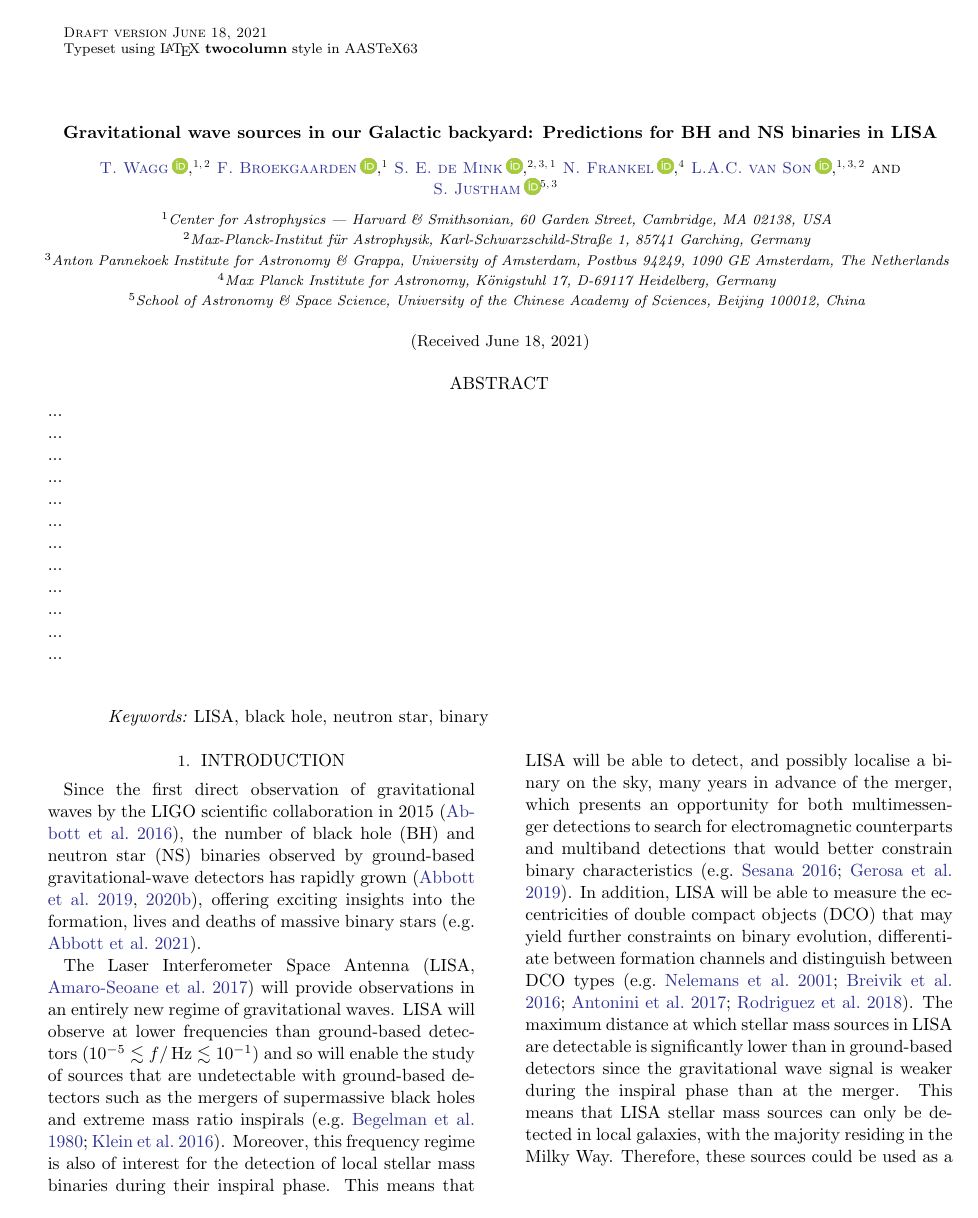
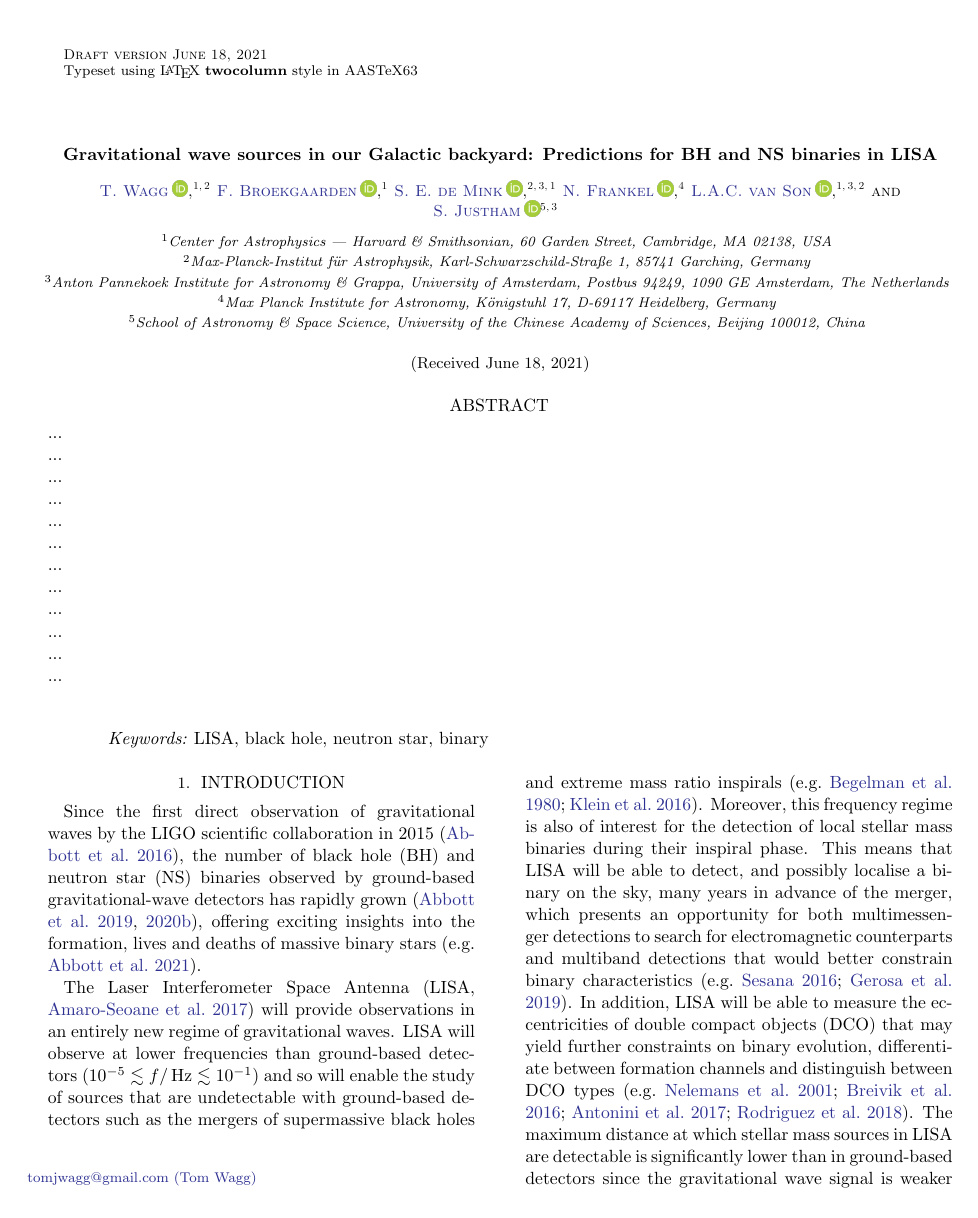
Before and after one commit to TomWagg/detecting-DCOs-in-LISA, a LaTeX paper (paper/tex/paper.tex): page 1 of 37. Compiled offline with pdfLaTeX.

Commit message:
add email

```diff
--- a/paper/tex/paper.tex
+++ b/paper/tex/paper.tex
@@ -127,6 +127,7 @@
 \affiliation{School of Astronomy \& Space Science, University of the Chinese Academy of Sciences, Beijing 100012, China}
 \affiliation{\UvA}
 
+\email{tomjwagg@gmail.com (Tom Wagg)}
 
 \begin{abstract}{
     \input{sections/abstract.tex}
```
Also changed, not shown: 1 other file.
